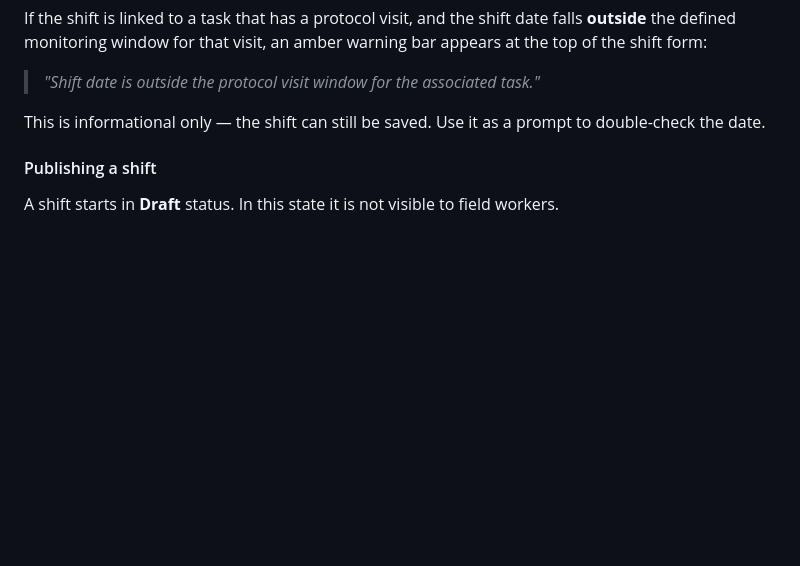
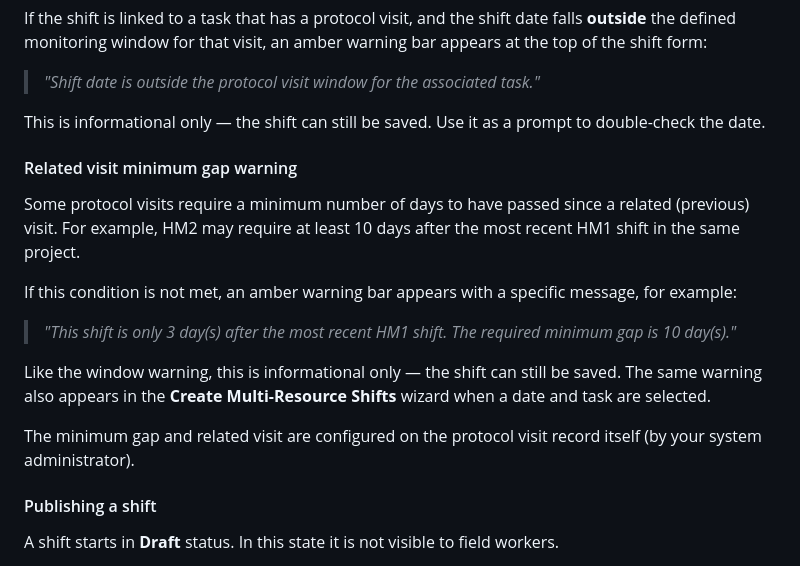
Before and after one commit to GL-Ecologie/odoo-sh, a Markdown page: docs/user_guide.md, the part around the change. Rendered like a GitHub page; blank space fills up the shorter version.

Commit message:
update documentation

```diff
--- a/docs/user_guide.md
+++ b/docs/user_guide.md
@@ -247,6 +247,18 @@ If the shift is linked to a task that has a protocol visit, and the shift date f
 
 This is informational only — the shift can still be saved. Use it as a prompt to double-check the date.
 
+#### Related visit minimum gap warning
+
+Some protocol visits require a minimum number of days to have passed since a related (previous) visit. For example, HM2 may require at least 10 days after the most recent HM1 shift in the same project.
+
+If this condition is not met, an amber warning bar appears with a specific message, for example:
+
+> *"This shift is only 3 day(s) after the most recent HM1 shift. The required minimum gap is 10 day(s)."*
+
+Like the window warning, this is informational only — the shift can still be saved. The same warning also appears in the **Create Multi-Resource Shifts** wizard when a date and task are selected.
+
+The minimum gap and related visit are configured on the protocol visit record itself (by your system administrator).
+
 #### Publishing a shift
 
 A shift starts in **Draft** status. In this state it is not visible to field workers.
```
